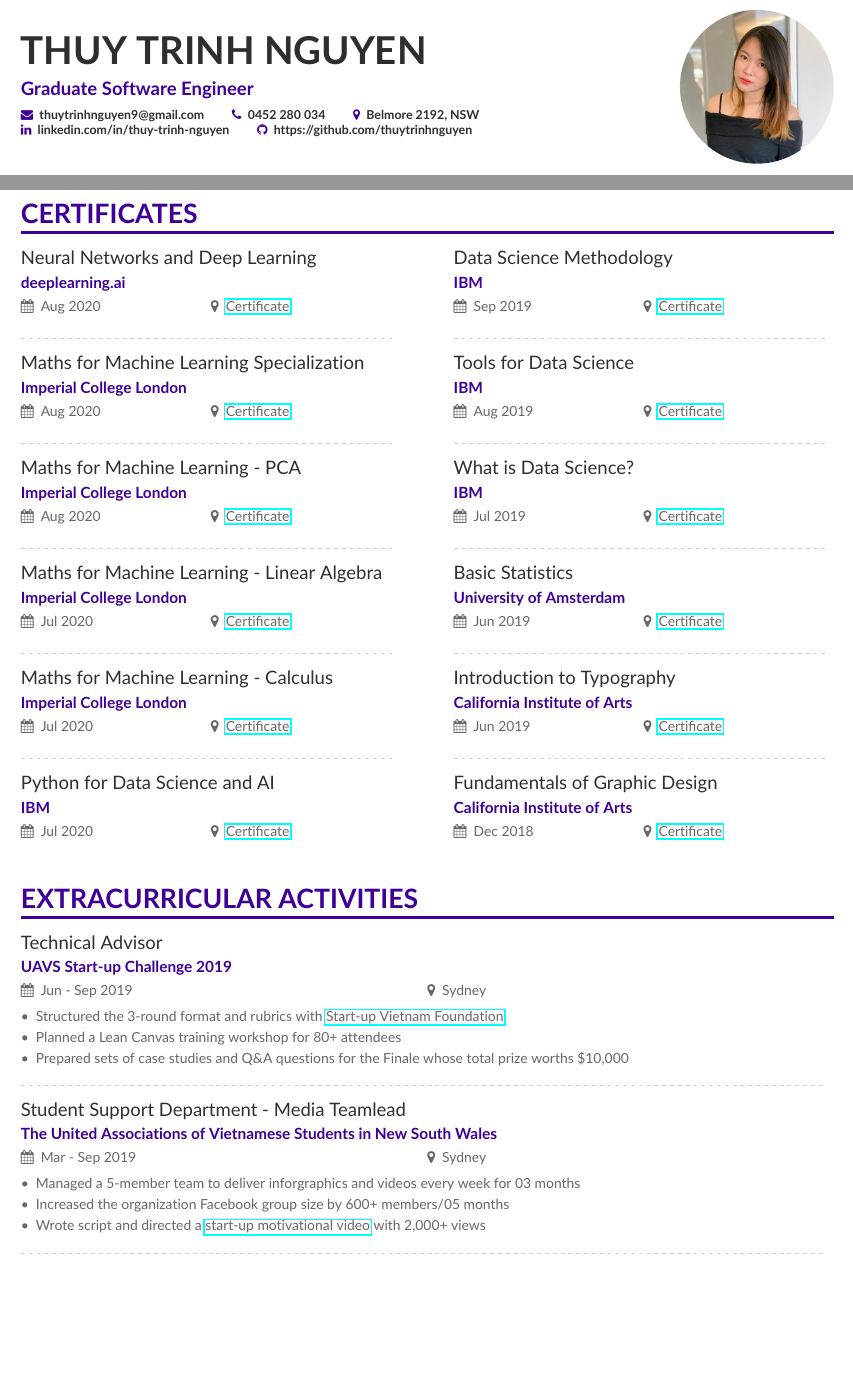
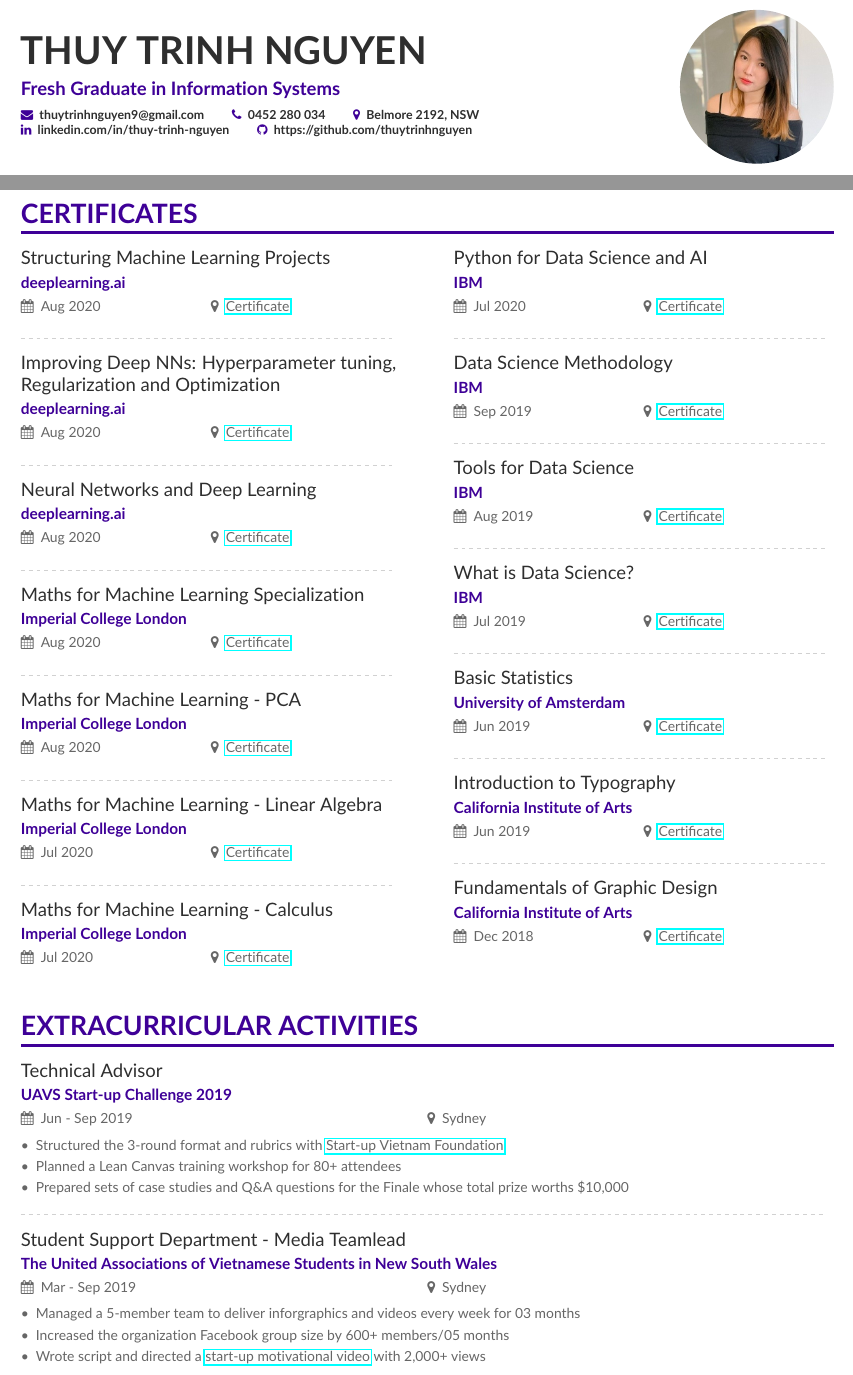
Before and after one commit to thuytrinhnguyen/cv, a LaTeX CV (resume.tex): two parts of pages 1 and 2 of 3, joined at a grey line, cut so that both start at the same text, the shorter picture padded with empty space. Compiled offline with pdfLaTeX.

Commit message:
Add DL certificates

```diff
--- a/resume.tex
+++ b/resume.tex
@@ -26,7 +26,7 @@
 
 \begin{document}
 \name{Thuy Trinh Nguyen}
-\tagline{Graduate Software Engineer}
+\tagline{Fresh Graduate in Information Systems}
 
 
 \photo{3.5cm}{images/square.jpg}
@@ -146,6 +146,14 @@
 
 \begin{paracol}{2}
 
+\cvevent{ Structuring Machine Learning Projects}{deeplearning.ai}{Aug 2020}{\href{https://www.coursera.org/account/accomplishments/certificate/7ZKGBX9AZDML}{Certificate}}
+
+\divider
+
+\cvevent{Improving Deep NNs: Hyperparameter tuning, Regularization and Optimization}{deeplearning.ai}{Aug 2020}{\href{https://www.coursera.org/account/accomplishments/certificate/6TXPN2QYUFNE}{Certificate}}
+
+\divider
+
 \cvevent{Neural Networks and Deep Learning}{deeplearning.ai}{Aug 2020}{\href{https://www.coursera.org/account/accomplishments/certificate/92TGPD88PLAQ}{Certificate}}
 
 \divider
@@ -164,11 +172,11 @@
 
 \cvevent{Maths for Machine Learning - Calculus}{Imperial College London}{Jul 2020}{\href{https://www.coursera.org/account/accomplishments/certificate/5G93PV8NXBHK}{Certificate}}
 
-\divider
+\switchcolumn
 
 \cvevent{Python for Data Science and AI}{IBM}{Jul 2020}{\href{https://www.coursera.org/account/accomplishments/certificate/AR7DAUH87HS4}{Certificate}}
 
-\switchcolumn
+\divider
 
 \cvevent{Data Science Methodology}{IBM}{Sep 2019}{\href{https://www.coursera.org/account/accomplishments/verify/S9VR38XX8M9D}{Certificate}}
 
@@ -214,8 +222,6 @@
 	\item Wrote script and directed a {\href{https://www.facebook.com/uavsnsw/videos/433640800560301/}{start-up motivational video}} with 2,000+ views
 \end{itemize}
 
-\divider
-
 \cvevent{Intern Leader}{Tien Thinh Immigration Company}{Nov 2018 - Feb 2019}{Sydney}
 \begin{itemize}
 	\item Allocated tasks and supervised a 5-member group of interns
```
Also changed, not shown: resume.tex (4 more changed lines).
